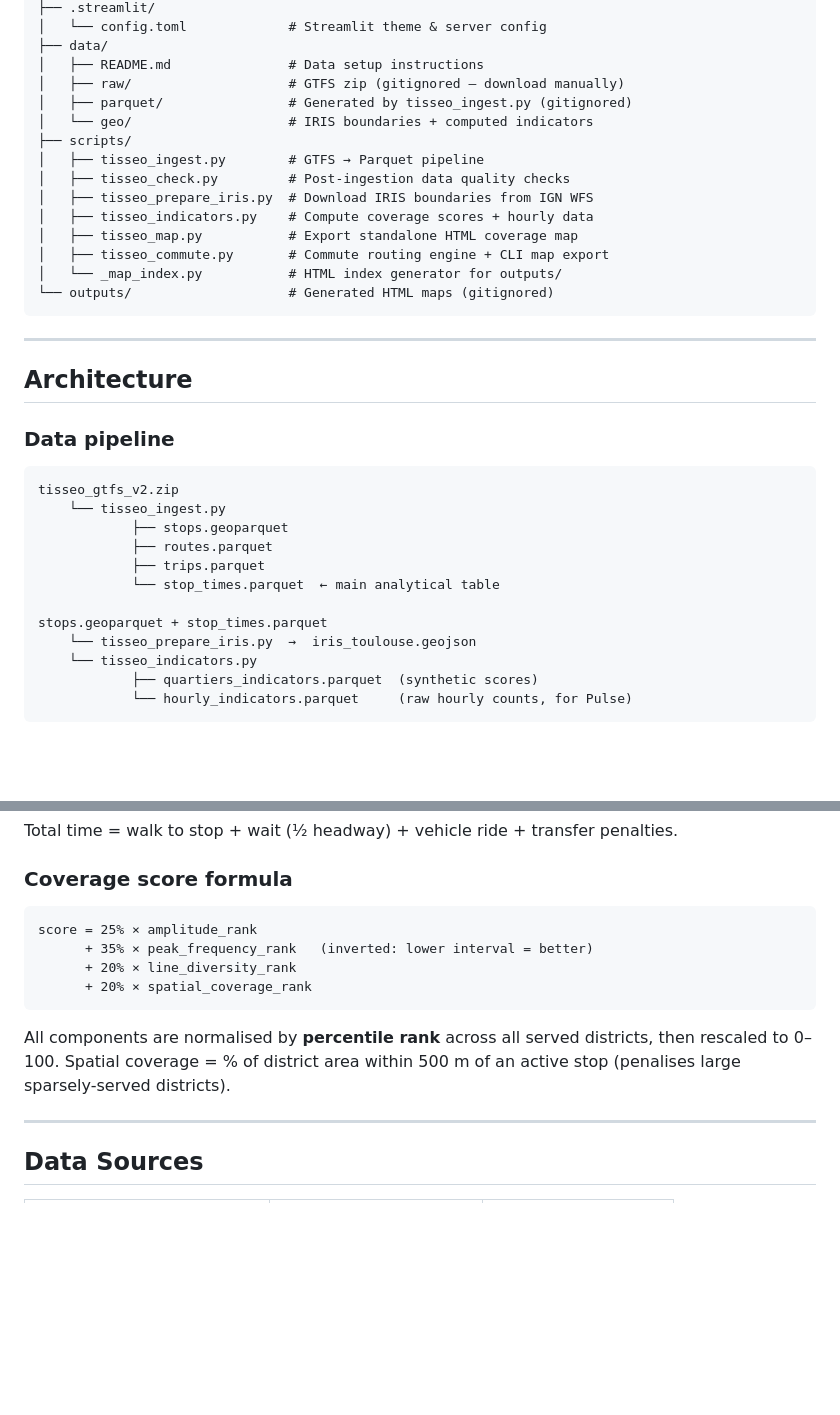
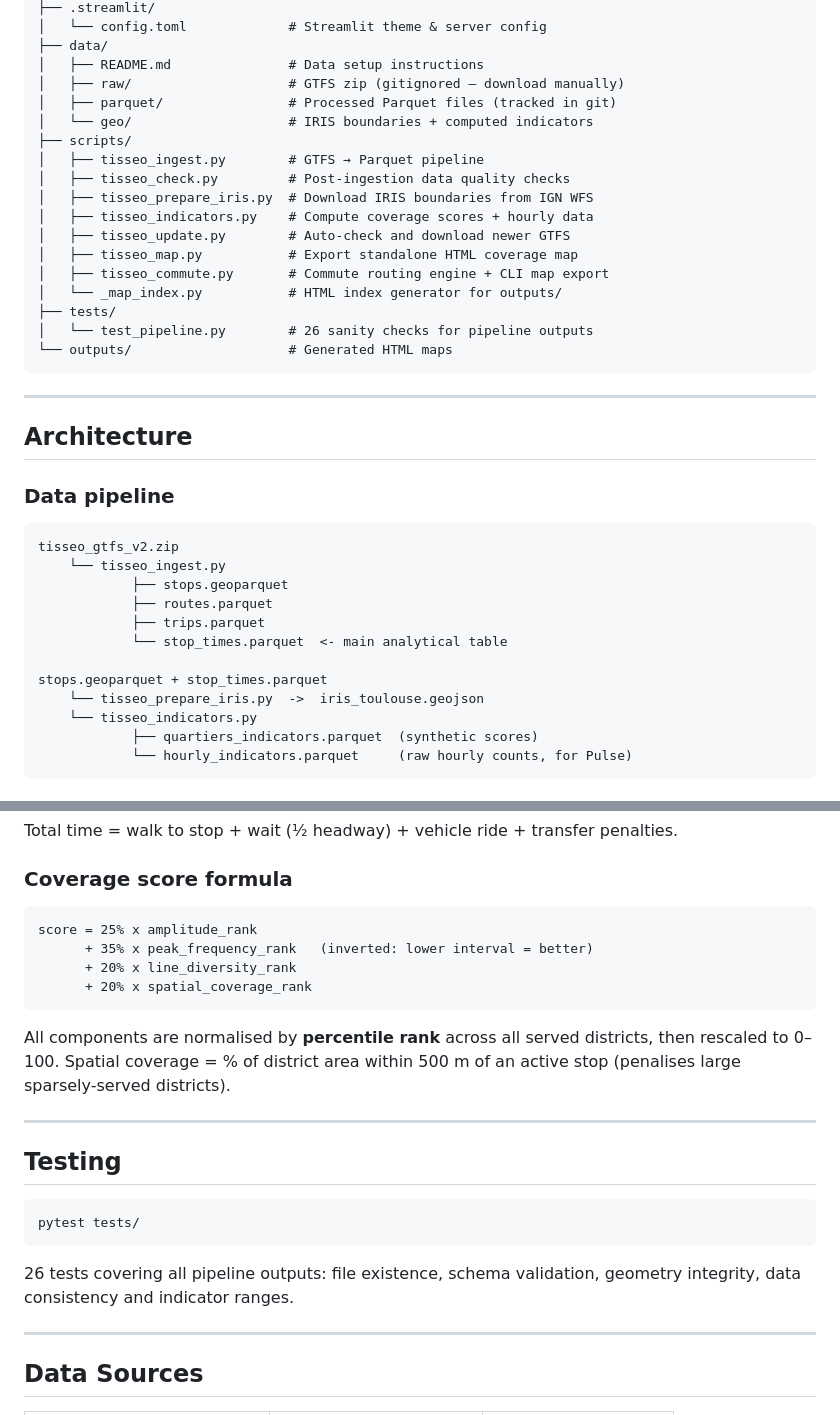
Before and after one commit to NathPKP/toulouse-transit-explorer, a Markdown page: README.md, 2 parts joined by grey strips. GitHub-like rendering; blank space fills up the shorter version.

Commit message:
feat: update README with new features and project structure

````diff
--- a/README.md
+++ b/README.md
@@ -71,17 +82,20 @@ toulouse-transit-explorer/
 ├── data/
 │   ├── README.md               # Data setup instructions
 │   ├── raw/                    # GTFS zip (gitignored — download manually)
-│   ├── parquet/                # Generated by tisseo_ingest.py (gitignored)
+│   ├── parquet/                # Processed Parquet files (tracked in git)
 │   └── geo/                    # IRIS boundaries + computed indicators
 ├── scripts/
 │   ├── tisseo_ingest.py        # GTFS → Parquet pipeline
 │   ├── tisseo_check.py         # Post-ingestion data quality checks
 │   ├── tisseo_prepare_iris.py  # Download IRIS boundaries from IGN WFS
 │   ├── tisseo_indicators.py    # Compute coverage scores + hourly data
+│   ├── tisseo_update.py        # Auto-check and download newer GTFS
 │   ├── tisseo_map.py           # Export standalone HTML coverage map
 │   ├── tisseo_commute.py       # Commute routing engine + CLI map export
 │   └── _map_index.py           # HTML index generator for outputs/
-└── outputs/                    # Generated HTML maps (gitignored)
+├── tests/
+│   └── test_pipeline.py        # 26 sanity checks for pipeline outputs
+└── outputs/                    # Generated HTML maps
 ```
 
 ---
@@ -96,10 +110,10 @@ tisseo_gtfs_v2.zip
             ├── stops.geoparquet
             ├── routes.parquet
             ├── trips.parquet
-            └── stop_times.parquet  ← main analytical table
+            └── stop_times.parquet  <- main analytical table
 
 stops.geoparquet + stop_times.parquet
-    └── tisseo_prepare_iris.py  →  iris_toulouse.geojson
+    └── tisseo_prepare_iris.py  ->  iris_toulouse.geojson
     └── tisseo_indicators.py
             ├── quartiers_indicators.parquet  (synthetic scores)
             └── hourly_indicators.parquet     (raw hourly counts, for Pulse)
@@ -117,13 +131,23 @@ Total time = walk to stop + wait (½ headway) + vehicle ride + transfer penaltie
 ### Coverage score formula
 
 ```
-score = 25% × amplitude_rank
-      + 35% × peak_frequency_rank   (inverted: lower interval = better)
-      + 20% × line_diversity_rank
-      + 20% × spatial_coverage_rank
+score = 25% x amplitude_rank
+      + 35% x peak_frequency_rank   (inverted: lower interval = better)
+      + 20% x line_diversity_rank
+      + 20% x spatial_coverage_rank
 ```
 
 All components are normalised by **percentile rank** across all served districts, then rescaled to 0–100. Spatial coverage = % of district area within 500 m of an active stop (penalises large sparsely-served districts).
+
+---
+
+## Testing
+
+```bash
+pytest tests/
+```
+
+26 tests covering all pipeline outputs: file existence, schema validation, geometry integrity, data consistency and indicator ranges.
 
 ---
 
````
Also changed, not shown: other parts of README.md (+14 -3 lines).
